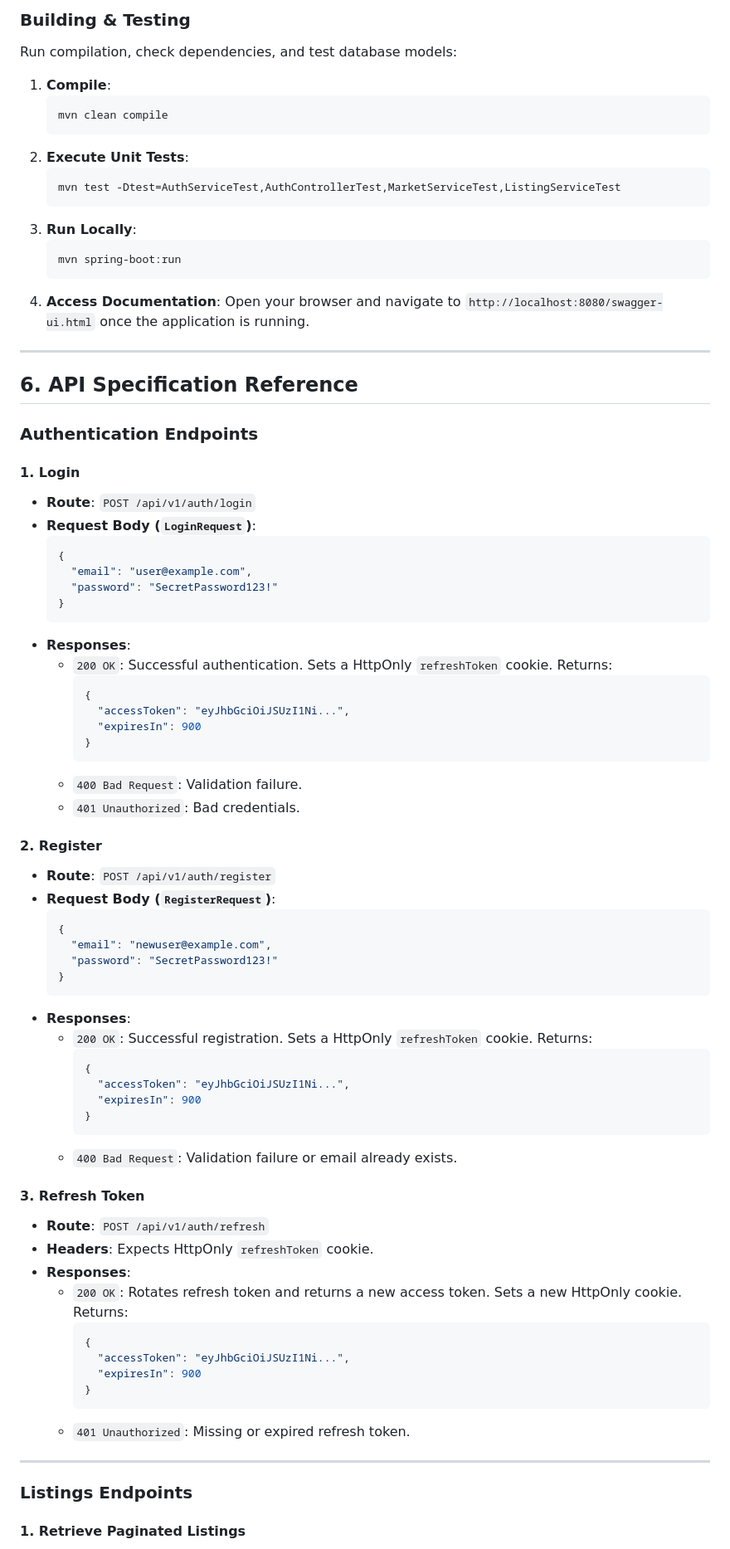
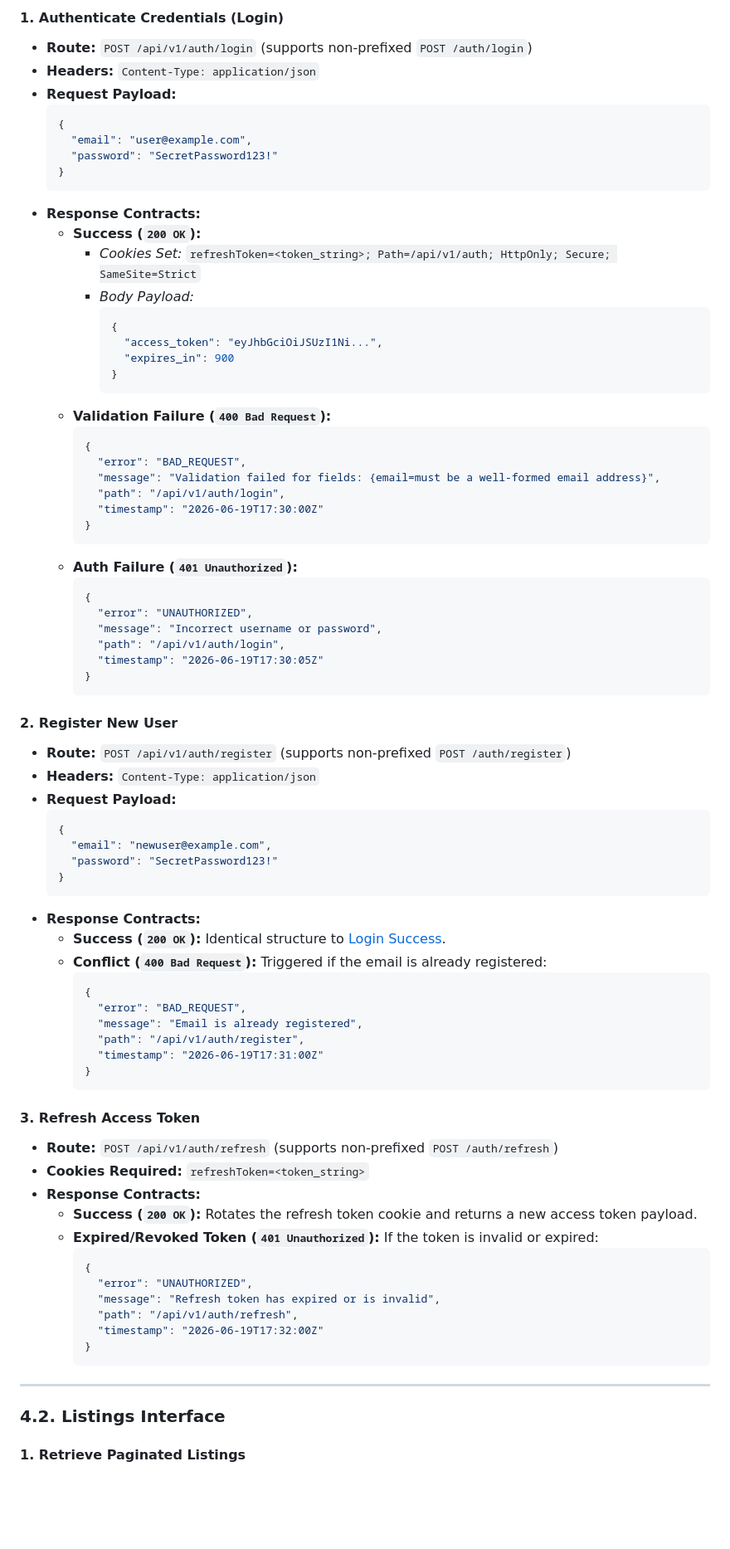
Before and after one commit to islajr/property-intel, a Markdown page: docs/project_documentation.md, the part around one of its changes. Shown at 83% size. GitHub-like rendering; blank space fills up the shorter version.

````diff
--- a/docs/project_documentation.md
+++ b/docs/project_documentation.md
@@ -163,80 +96,81 @@ Configure the following environment variables in your environment or IDE runner:
-### Building & Testing
-Run compilation, check dependencies, and test database models:
-
-1. **Compile**:
-   ```bash
-   mvn clean compile
-   ```
-2. **Execute Unit Tests**:
-   ```bash
-   mvn test -Dtest=AuthServiceTest,AuthControllerTest,MarketServiceTest,ListingServiceTest
-   ```
-3. **Run Locally**:
-   ```bash
-   mvn spring-boot:run
-   ```
-4. **Access Documentation**: Open your browser and navigate to `http://localhost:8080/swagger-ui.html` once the application is running.
-
----
-
-## 6. API Specification Reference
-
-### Authentication Endpoints
-
-#### 1. Login
-- **Route**: `POST /api/v1/auth/login`
-- **Request Body (`LoginRequest`)**:
+#### 1. Authenticate Credentials (Login)
+- **Route:** `POST /api/v1/auth/login` (supports non-prefixed `POST /auth/login`)
+- **Headers:** `Content-Type: application/json`
+- **Request Payload:**
   ```json
   {
     "email": "user@example.com",
     "password": "SecretPassword123!"
   }
   ```
-- **Responses**:
-  - `200 OK`: Successful authentication. Sets a HttpOnly `refreshToken` cookie. Returns:
+- **Response Contracts:**
+  - **Success (`200 OK`):**
+    - *Cookies Set:* `refreshToken=<token_string>; Path=/api/v1/auth; HttpOnly; Secure; SameSite=Strict`
+    - *Body Payload:*
+      ```json
+      {
+        "access_token": "eyJhbGciOiJSUzI1Ni...",
+        "expires_in": 900
+      }
+      ```
+  - **Validation Failure (`400 Bad Request`):**
     ```json
     {
-      "accessToken": "eyJhbGciOiJSUzI1Ni...",
-      "expiresIn": 900
+      "error": "BAD_REQUEST",
+      "message": "Validation failed for fields: {email=must be a well-formed email address}",
+      "path": "/api/v1/auth/login",
+      "timestamp": "2026-06-19T17:30:00Z"
     }
     ```
-  - `400 Bad Request`: Validation failure.
-  - `401 Unauthorized`: Bad credentials.
+  - **Auth Failure (`401 Unauthorized`):**
+    ```json
+    {
+      "error": "UNAUTHORIZED",
+      "message": "Incorrect username or password",
+      "path": "/api/v1/auth/login",
+      "timestamp": "2026-06-19T17:30:05Z"
+    }
+    ```
 
-#### 2. Register
-- **Route**: `POST /api/v1/auth/register`
-- **Request Body (`RegisterRequest`)**:
+#### 2. Register New User
+- **Route:** `POST /api/v1/auth/register` (supports non-prefixed `POST /auth/register`)
+- **Headers:** `Content-Type: application/json`
+- **Request Payload:**
   ```json
   {
     "email": "newuser@example.com",
     "password": "SecretPassword123!"
   }
   ```
-- **Responses**:
-  - `200 OK`: Successful registration. Sets a HttpOnly `refreshToken` cookie. Returns:
+- **Response Contracts:**
+  - **Success (`200 OK`):** Identical structure to [Login Success](#1-authenticate-credentials-login).
+  - **Conflict (`400 Bad Request`):** Triggered if the email is already registered:
     ```json
     {
-      "accessToken": "eyJhbGciOiJSUzI1Ni...",
-      "expiresIn": 900
+      "error": "BAD_REQUEST",
+      "message": "Email is already registered",
+      "path": "/api/v1/auth/register",
+      "timestamp": "2026-06-19T17:31:00Z"
     }
     ```
-  - `400 Bad Request`: Validation failure or email already exists.
 
-#### 3. Refresh Token
-- **Route**: `POST /api/v1/auth/refresh`
-- **Headers**: Expects HttpOnly `refreshToken` cookie.
-- **Responses**:
-  - `200 OK`: Rotates refresh token and returns a new access token. Sets a new HttpOnly cookie. Returns:
+#### 3. Refresh Access Token
+- **Route:** `POST /api/v1/auth/refresh` (supports non-prefixed `POST /auth/refresh`)
+- **Cookies Required:** `refreshToken=<token_string>`
+- **Response Contracts:**
+  - **Success (`200 OK`):** Rotates the refresh token cookie and returns a new access token payload.
+  - **Expired/Revoked Token (`401 Unauthorized`):** If the token is invalid or expired:
     ```json
     {
-      "accessToken": "eyJhbGciOiJSUzI1Ni...",
-      "expiresIn": 900
+      "error": "UNAUTHORIZED",
+      "message": "Refresh token has expired or is invalid",
+      "path": "/api/v1/auth/refresh",
+      "timestamp": "2026-06-19T17:32:00Z"
     }
     ```
-  - `401 Unauthorized`: Missing or expired refresh token.
 
 ---
 
-### Listings Endpoints
+### 4.2. Listings Interface
 
 #### 1. Retrieve Paginated Listings
````
Also changed, not shown: other parts of docs/project_documentation.md (+322 -222 lines), README.md (+15 -13 lines).
